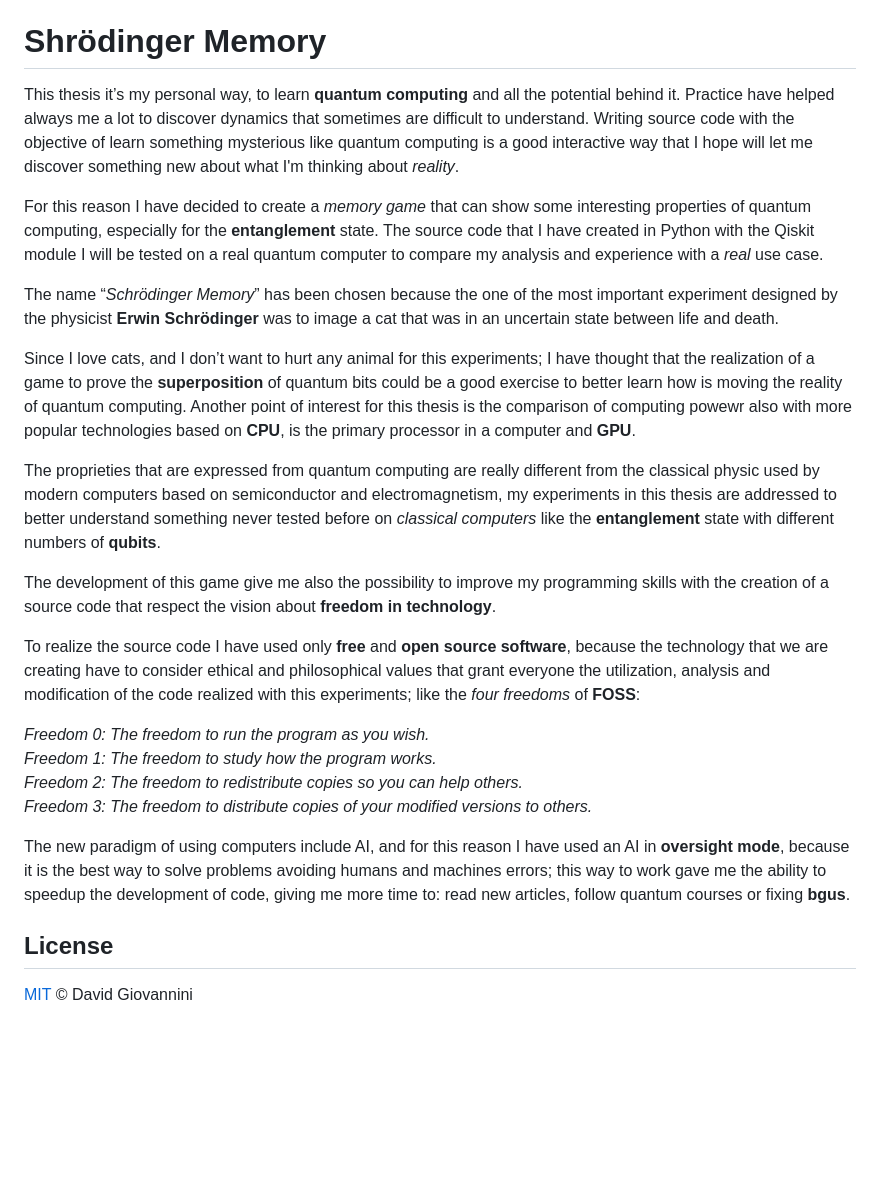
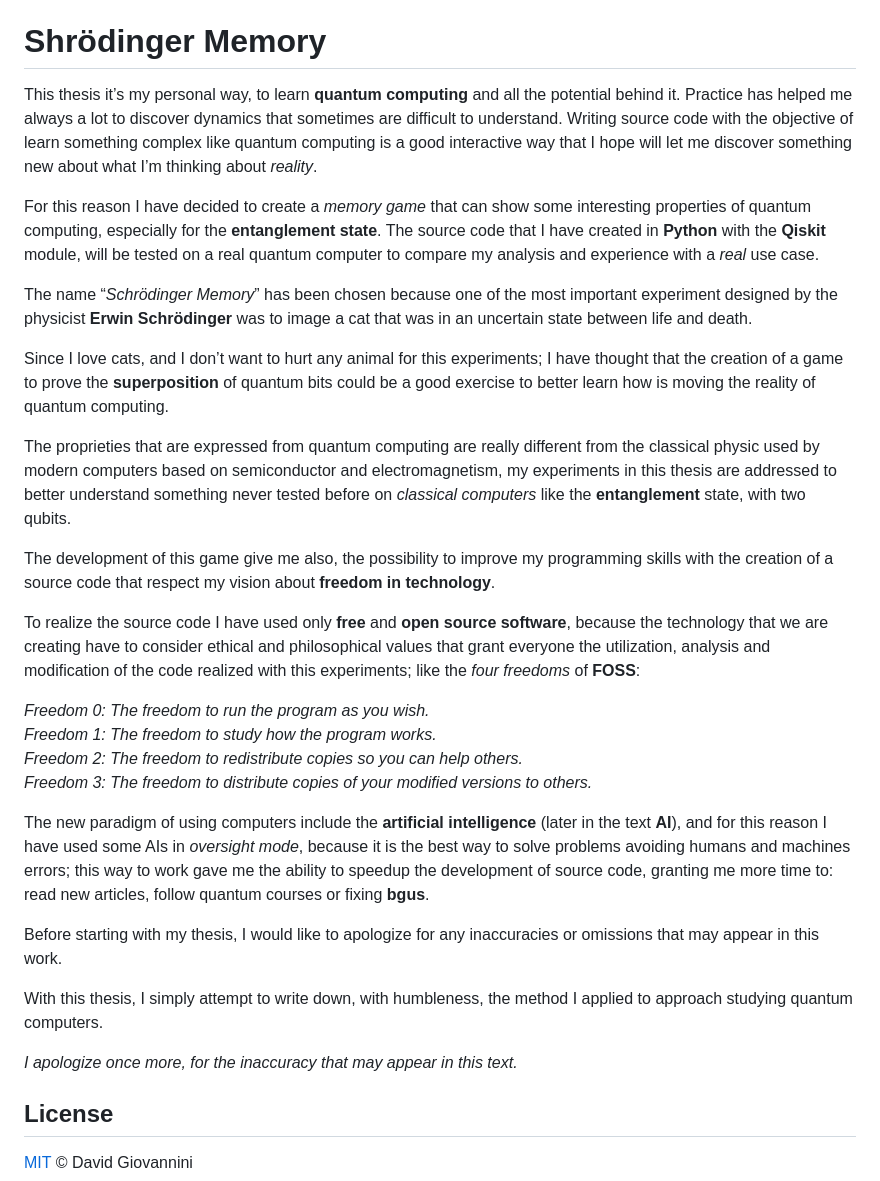
Before and after one commit to david-pixel-wise/Shrodinger-Memory, a Markdown page: README.md, the part around the change. Rendered like a GitHub page; blank space fills up the shorter version.

```diff
--- a/README.md
+++ b/README.md
@@ -2,17 +2,17 @@ README
 
 # Shrödinger Memory
 
-This thesis it’s my personal way, to learn **quantum computing** and all the potential behind it. Practice have helped always me a lot to discover dynamics that sometimes are difficult to understand. Writing source code with the objective of learn something mysterious like quantum computing is a good interactive way that I hope will let me discover something new about what I'm thinking about *reality*.
+This thesis it’s my personal way, to learn **quantum computing** and all the potential behind it. Practice has helped me always a lot to discover dynamics that sometimes are difficult to understand. Writing source code with the objective of learn something complex like quantum computing is a good interactive way that I hope will let me discover something new about what I’m thinking about *reality*.
 
-For this reason I have decided to create a *memory game* that can show some interesting properties of quantum computing, especially for the **entanglement** state. The source code that I have created in Python with the Qiskit module I will be tested on a real quantum computer to compare my analysis and experience with a *real* use case.
+For this reason I have decided to create a *memory game* that can show some interesting properties of quantum computing, especially for the **entanglement state**. The source code that I have created in **Python** with the **Qiskit** module, will be tested on a real quantum computer to compare my analysis and experience with a *real* use case.
 
-The name “*Schrödinger Memory*” has been chosen because the one of the most important experiment designed by the physicist **Erwin Schrödinger** was to image a cat that was in an uncertain state between life and death.
+The name “*Schrödinger Memory*” has been chosen because one of the most important experiment designed by the physicist **Erwin Schrödinger** was to image a cat that was in an uncertain state between life and death.
 
-Since I love cats, and I don’t want to hurt any animal for this experiments; I have thought that the realization of a game to prove the **superposition** of quantum bits could be a good exercise to better learn how is moving the reality of quantum computing. Another point of interest for this thesis is the comparison of computing powewr also with more popular technologies based on **CPU**, is the primary processor in a computer  and **GPU**.
+Since I love cats, and I don’t want to hurt any animal for this experiments; I have thought that the creation of a game to prove the **superposition** of quantum bits could be a good exercise to better learn how is moving the reality of quantum computing.
 
-The proprieties that are expressed from quantum computing are really different from the classical physic used by modern computers based on semiconductor and electromagnetism, my experiments in this thesis are addressed to better understand something never tested before on *classical computers* like the **entanglement** state with different numbers of **qubits**.
+The proprieties that are expressed from quantum computing are really different from the classical physic used by modern computers based on semiconductor and electromagnetism, my experiments in this thesis are addressed to better understand something never tested before on *classical computers* like the **entanglement** state, with two qubits.
 
-The development of this game give me also the possibility to improve my programming skills with the creation of a source code that respect the vision about **freedom in technology**.
+The development of this game give me also, the possibility to improve my programming skills with the creation of a source code that respect my vision about **freedom in technology**.
 
 To realize the source code I have used only **free** and **open source software**, because the technology that we are creating have to consider ethical and philosophical values that grant everyone the utilization, analysis and modification of the code realized with this experiments; like the *four freedoms* of **FOSS**:
 
@@ -21,7 +21,13 @@ To realize the source code I have used only **free** and **open source software*
 *Freedom 2: The freedom to redistribute copies so you can help others.*<br>
 *Freedom 3: The freedom to distribute copies of your modified versions to others.*<br>
 
-The new paradigm of using computers include AI, and for this reason I have used an AI in **oversight mode**, because it is the best way to solve problems avoiding humans and machines errors; this way to work gave me the ability to speedup the development of code, giving me more time to: read new articles, follow quantum courses or fixing **bgus**.
+The new paradigm of using computers include the **artificial intelligence** (later in the text **AI**), and for this reason I have used some AIs in *oversight mode*, because it is the best way to solve problems avoiding humans and machines errors; this way to work gave me the ability to speedup the development of source code, granting me more time to: read new articles, follow quantum courses or fixing **bgus**.
+
+Before starting with my thesis, I would like to apologize for any inaccuracies or omissions that may appear in this work.
+
+With this thesis, I simply attempt to write down, with humbleness, the method I applied to approach studying quantum computers.
+
+*I apologize once more, for the inaccuracy that may appear in this text.*
 
 ## License
 [MIT](https://github.com/david-pixel-wise/Shrodinger-Memory/blob/main/LICENSE) © David Giovannini
```
